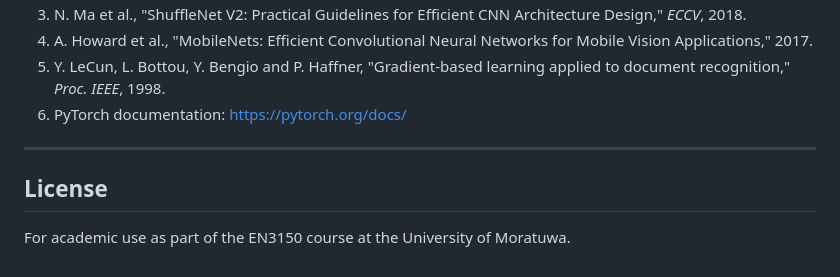
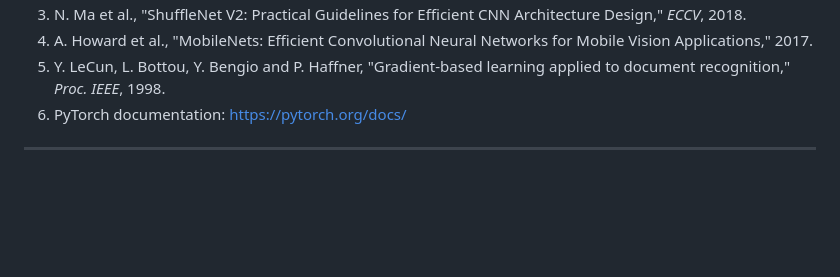
Before and after one commit to Nimindu04/EuroSAT-Land-Cover-Classification, a Markdown page: README.md, the part around the change. GitHub-like rendering; blank space fills up the shorter version.

Commit message:
update the readme file
Removed license section for academic use.

```diff
--- a/README.md
+++ b/README.md
@@ -311,7 +311,3 @@ This work was completed by the group named above for EN3150. Third-party resourc
 6. PyTorch documentation: https://pytorch.org/docs/
 
 ---
-
-## License
-
-For academic use as part of the EN3150 course at the University of Moratuwa.
```
